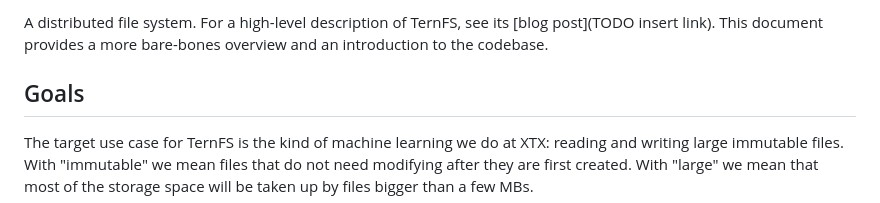
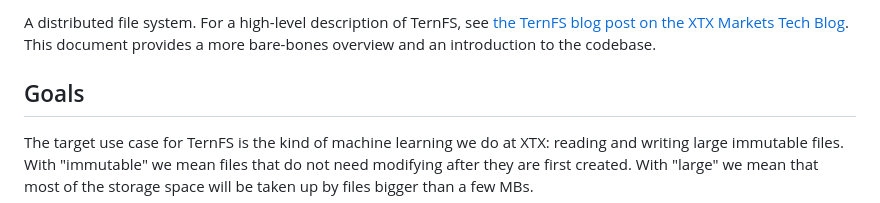
Before and after one commit to yonasBSD/ternfs, a Markdown page: README.md, the part around one of its changes. Rendered like a GitHub page.

Commit message:
Update ternfs logo asset, and blog post link location

```diff
--- a/README.md
+++ b/README.md
@@ -4,5 +2,6 @@
 
-A distributed file system. For a high-level description of TernFS, see its [blog post](TODO insert link). This document provides a more bare-bones overview and an introduction to the codebase.
+
+A distributed file system. For a high-level description of TernFS, see [the TernFS blog post on the XTX Markets Tech Blog](https://xtxmarkets.com/tech/2025-ternfs). This document provides a more bare-bones overview and an introduction to the codebase.
 
 ## Goals
 
```
Also changed, not shown: other parts of README.md (+1 -3 lines).
